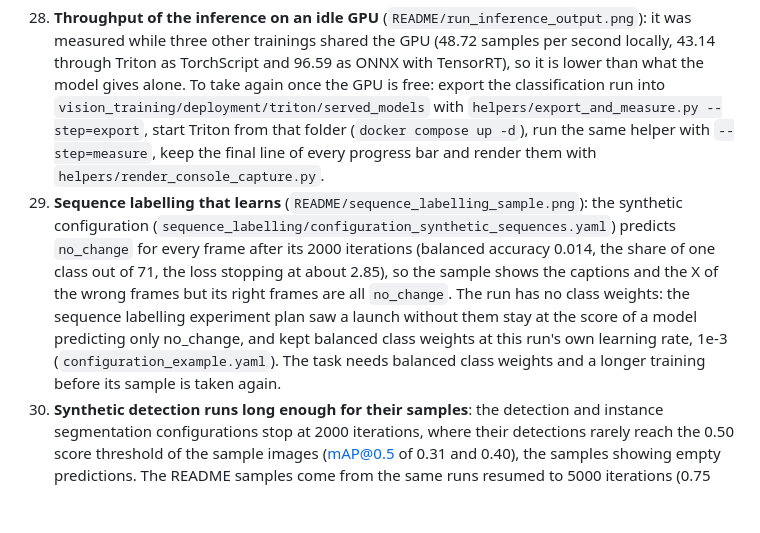
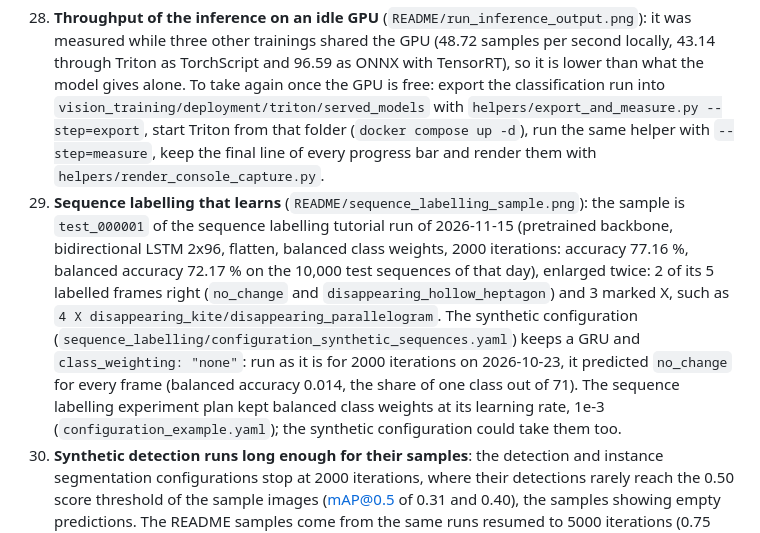
Before and after one commit to kelevra1993/visual-language-model-spark, a Markdown page: documentation/suggestions.md, the part around the change. GitHub-like rendering; blank space fills up the shorter version.

Commit message:
[DOCS] Take README/sequence_labelling_sample.png again from the sequence labelling tutorial run of 2026-11-15 that the tutorials keep (pretrained backbone, bidirectional LSTM 2x96, flatten, balanced class weights, accuracy 77.16 % at 2000) instead of the README-only GRU run that predicted no_change everywhere: test_000001 of its evaluation at 2000, enlarged twice with nearest neighbour (2088 x 1096), 2 of 5 labelled frames right and 3 marked X such as 4 X disappearing_kite/disappearing_parallelogram; suggestion 29 says so and keeps the point that the synthetic configuration, a GRU without class weights, predicted no_change everywhere when run on 2026-10-23.
Co-Authored-By: Claude Opus 5.5 <noreply@anthropic.com>
Claude-Session: https://claude.ai/code/session_016uCt2XTu9R5KcJCjGynGL8

```diff
--- a/documentation/suggestions.md
+++ b/documentation/suggestions.md
@@ -484,14 +484,15 @@ committed): every image can be taken again from them without training, except wh
     classification run into `vision_training/deployment/triton/served_models` with `helpers/export_and_measure.py
     --step=export`, start Triton from that folder (`docker compose up -d`), run the same helper with `--step=measure`,
     keep the final line of every progress bar and render them with `helpers/render_console_capture.py`.
-29. **Sequence labelling that learns** (`README/sequence_labelling_sample.png`): the synthetic configuration
-    (`sequence_labelling/configuration_synthetic_sequences.yaml`) predicts `no_change` for every frame after its 2000
-    iterations (balanced accuracy 0.014, the share of one class out of 71, the loss stopping at about 2.85), so the
-    sample shows the captions and the X of the wrong frames but its right frames are all `no_change`. The run has no
-    class weights: the sequence labelling experiment plan saw a launch without them stay at the score of a model
-    predicting only no_change, and kept balanced class weights at this run's own learning rate, 1e-3
-    (`configuration_example.yaml`). The task needs balanced class weights and a longer training before its sample is
-    taken again.
+29. **Sequence labelling that learns** (`README/sequence_labelling_sample.png`): the sample is `test_000001` of the
+    sequence labelling tutorial run of 2026-11-15 (pretrained backbone, bidirectional LSTM 2x96, flatten, balanced class
+    weights, 2000 iterations: accuracy 77.16 %, balanced accuracy 72.17 % on the 10,000 test sequences of that day),
+    enlarged twice: 2 of its 5 labelled frames right (`no_change` and `disappearing_hollow_heptagon`) and 3 marked X,
+    such as `4 X disappearing_kite/disappearing_parallelogram`. The synthetic configuration
+    (`sequence_labelling/configuration_synthetic_sequences.yaml`) keeps a GRU and `class_weighting: "none"`: run as it
+    is for 2000 iterations on 2026-10-23, it predicted `no_change` for every frame (balanced accuracy 0.014, the share of
+    one class out of 71). The sequence labelling experiment plan kept balanced class weights at its learning rate, 1e-3
+    (`configuration_example.yaml`); the synthetic configuration could take them too.
 30. **Synthetic detection runs long enough for their samples**: the detection and instance segmentation configurations
     stop at 2000 iterations, where their detections rarely reach the 0.50 score threshold of the sample images
     (mAP@0.5 of 0.31 and 0.40), the samples showing empty predictions. The README samples come from the same runs
```
Also changed, not shown: README/sequence_labelling_sample.png.
